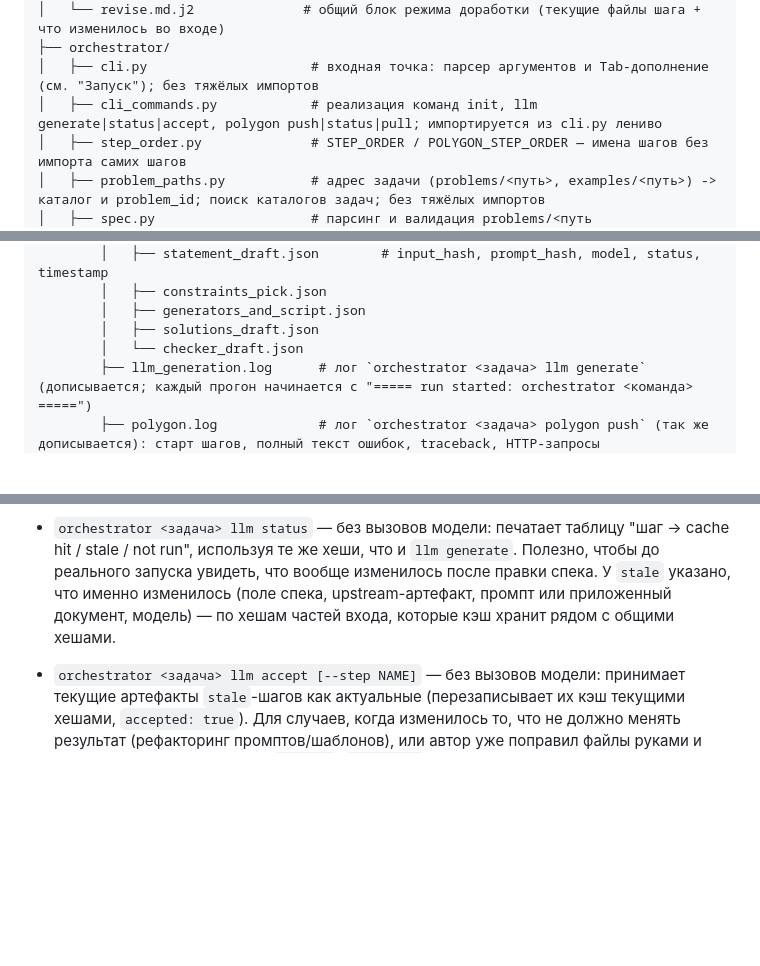
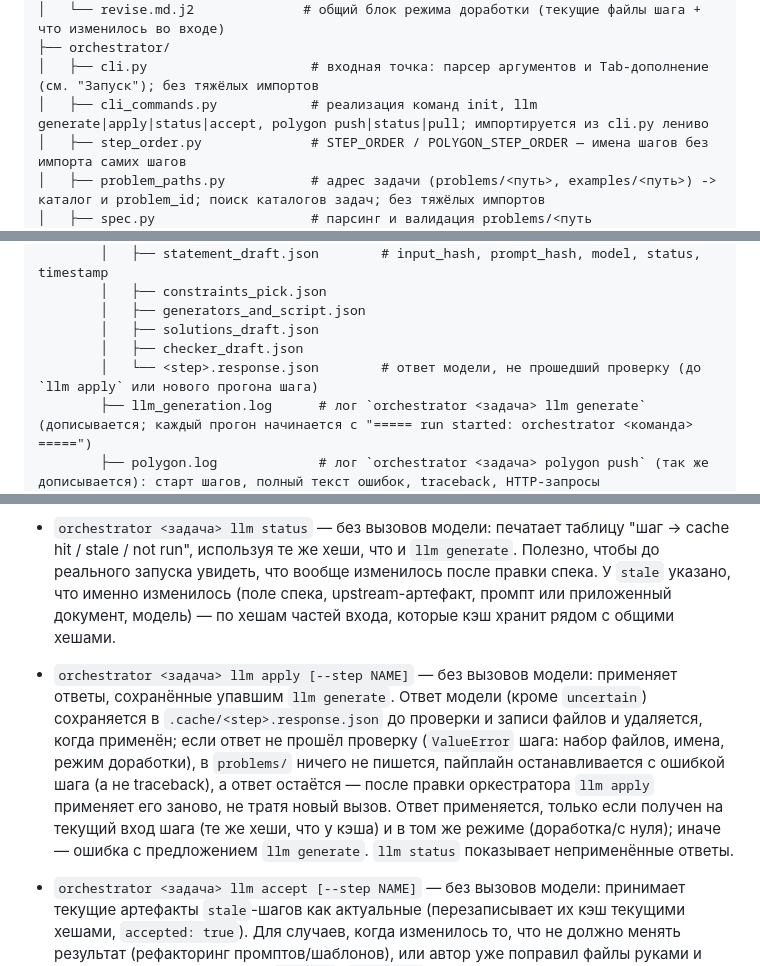
Before and after one commit to Slamur/polygon-orchestrator, a Markdown page: CLAUDE.md, 3 parts joined by grey strips. GitHub-like rendering; blank space fills up the shorter version.

Commit message:
docs: describe llm apply and saved model responses
Co-Authored-By: Claude Opus 5.5 <noreply@anthropic.com>

```diff
--- a/CLAUDE.md
+++ b/CLAUDE.md
@@ -116,7 +116,7 @@ Python-оркестратор, который берёт структуриро
 │   └── revise.md.j2              # общий блок режима доработки (текущие файлы шага + что изменилось во входе)
 ├── orchestrator/
 │   ├── cli.py                     # входная точка: парсер аргументов и Tab-дополнение (см. "Запуск"); без тяжёлых импортов
-│   ├── cli_commands.py            # реализация команд init, llm generate|status|accept, polygon push|status|pull; импортируется из cli.py лениво
+│   ├── cli_commands.py            # реализация команд init, llm generate|apply|status|accept, polygon push|status|pull; импортируется из cli.py лениво
 │   ├── step_order.py              # STEP_ORDER / POLYGON_STEP_ORDER — имена шагов без импорта самих шагов
 │   ├── problem_paths.py           # адрес задачи (problems/<путь>, examples/<путь>) -> каталог и problem_id; поиск каталогов задач; без тяжёлых импортов
 │   ├── spec.py                    # парсинг и валидация problems/<путь задачи>/spec.yaml против SPEC_FORMAT.md; черновик спека для init
@@ -157,7 +157,8 @@ Python-оркестратор, который берёт структуриро
         │   ├── constraints_pick.json
         │   ├── generators_and_script.json
         │   ├── solutions_draft.json
-        │   └── checker_draft.json
+        │   ├── checker_draft.json
+        │   └── <step>.response.json        # ответ модели, не прошедший проверку (до `llm apply` или нового прогона шага)
         ├── llm_generation.log      # лог `orchestrator <задача> llm generate` (дописывается; каждый прогон начинается с "===== run started: orchestrator <команда> =====")
         ├── polygon.log             # лог `orchestrator <задача> polygon push` (так же дописывается): старт шагов, полный текст ошибок, traceback, HTTP-запросы
         ├── polygon_state.json      # problem_id -> Polygon problemId + база синхронизации (revision, synced: элемент -> sha256, stamps: файл -> отметка его версии на Polygon); не в .cache/ — это факт состояния на Polygon, не кэш шага
@@ -330,6 +331,18 @@ git). `llm generate --fresh` — генерация с нуля, без теку
   У `stale` указано, что именно изменилось (поле спека, upstream-артефакт,
   промпт или приложенный документ, модель) — по хешам частей входа,
   которые кэш хранит рядом с общими хешами.
+- `orchestrator <задача> llm apply [--step NAME]` — без вызовов
+  модели: применяет ответы, сохранённые упавшим `llm generate`. Ответ
+  модели (кроме `uncertain`) сохраняется в `.cache/<step>.response.json`
+  до проверки и записи файлов и удаляется, когда применён; если ответ не
+  прошёл проверку (`ValueError` шага: набор файлов, имена, режим
+  доработки), в `problems/` ничего не пишется, пайплайн останавливается
+  с ошибкой шага (а не traceback), а ответ остаётся — после правки
+  оркестратора `llm apply` применяет его заново, не тратя новый вызов.
+  Ответ применяется, только если получен на текущий вход шага (те же
+  хеши, что у кэша) и в том же режиме (доработка/с нуля); иначе — ошибка
+  с предложением `llm generate`. `llm status` показывает неприменённые
+  ответы.
 - `orchestrator <задача> llm accept [--step NAME]` — без вызовов
   модели: принимает текущие артефакты `stale`-шагов как актуальные
   (перезаписывает их кэш текущими хешами, `accepted: true`). Для случаев,
```
Also changed, not shown: other parts of CLAUDE.md (+2 -0 lines).
